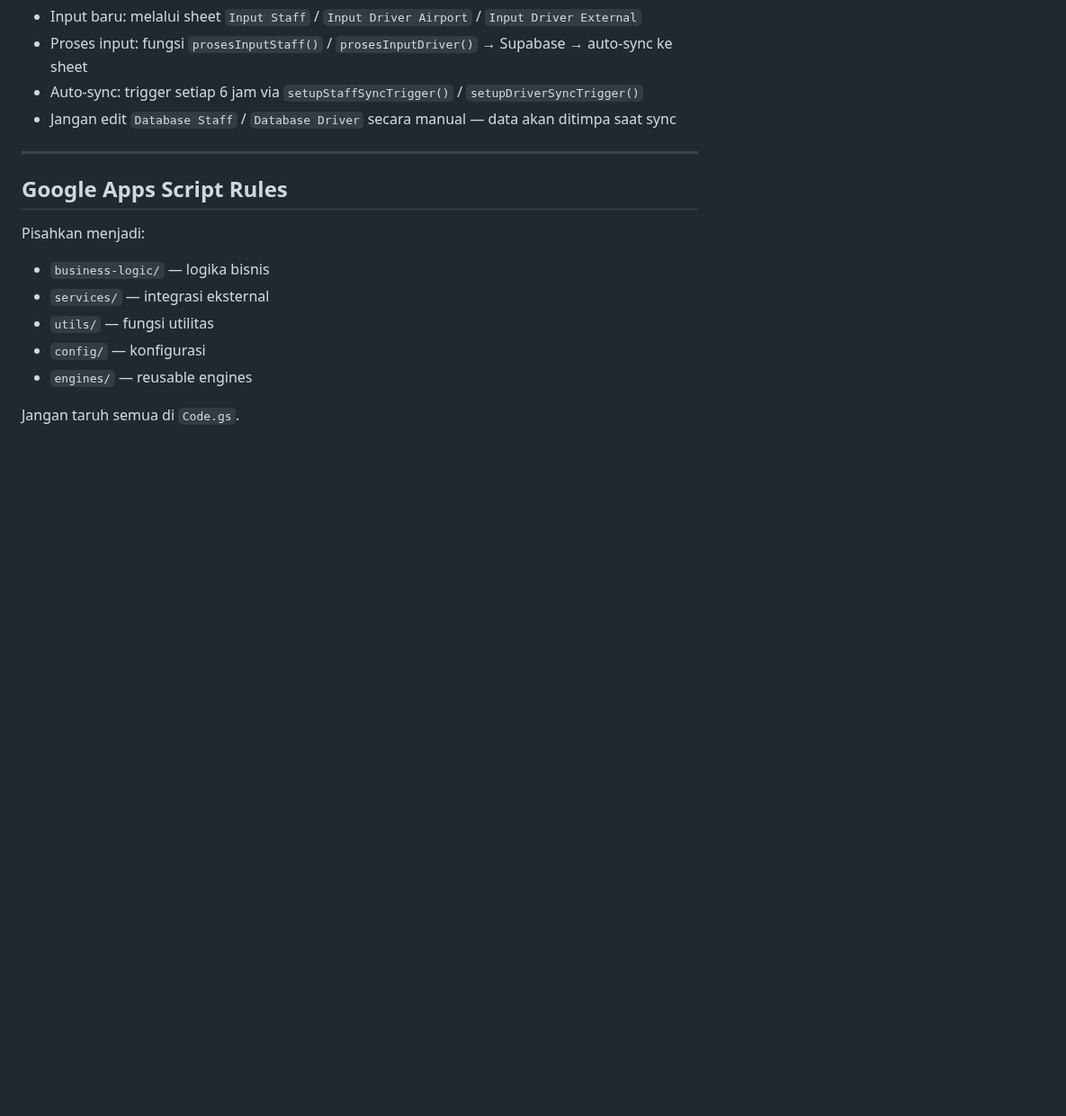
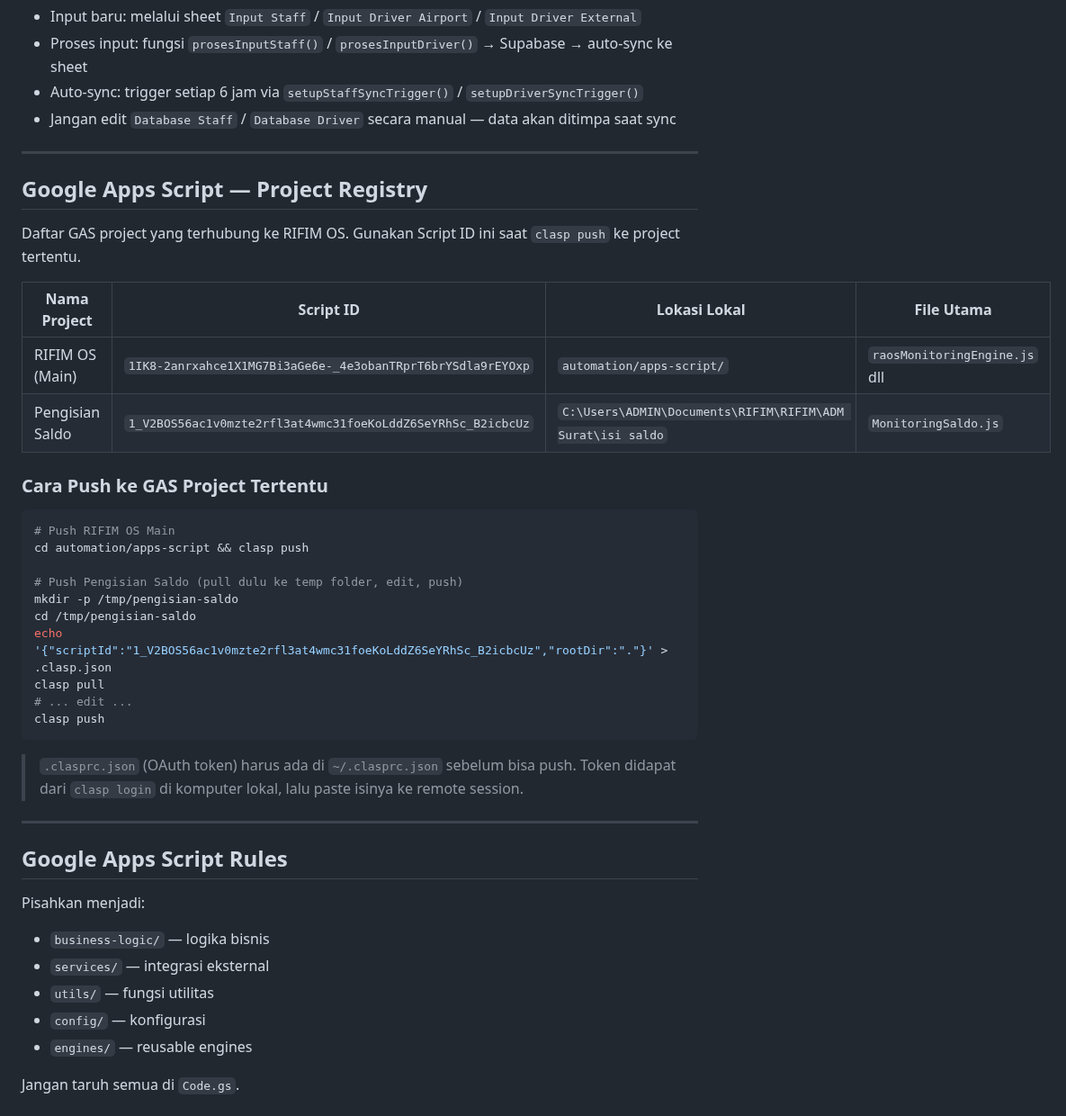
Before and after one commit to menala-Tech/rifim-os, a Markdown page: CLAUDE.md, the part around the change. Shown at 90% size. Rendered like a GitHub page; blank space fills up the shorter version.

Commit message:
docs(claude-md): tambah GAS Project Registry dengan Script ID mapping
Catat Script ID dan lokasi lokal untuk semua GAS project yang terhubung
ke RIFIM OS agar sesi berikutnya bisa langsung push tanpa tanya ulang.
Tambah juga panduan singkat cara push ke project tertentu via clasp.

Co-Authored-By: Claude Sonnet 4.6 <noreply@anthropic.com>
Claude-Session: https://claude.ai/code/session_01Nj8WyAh26oRv8rrBrcXEGK

````diff
--- a/CLAUDE.md
+++ b/CLAUDE.md
@@ -165,6 +165,35 @@ drivers (external) →    sheet "Database Driver External"
 
 ---
 
+## Google Apps Script — Project Registry
+
+Daftar GAS project yang terhubung ke RIFIM OS. Gunakan Script ID ini saat `clasp push` ke project tertentu.
+
+| Nama Project | Script ID | Lokasi Lokal | File Utama |
+|---|---|---|---|
+| RIFIM OS (Main) | `1IK8-2anrxahce1X1MG7Bi3aGe6e-_4e3obanTRprT6brYSdla9rEYOxp` | `automation/apps-script/` | `raosMonitoringEngine.js` dll |
+| Pengisian Saldo | `1_V2BOS56ac1v0mzte2rfl3at4wmc31foeKoLddZ6SeYRhSc_B2icbcUz` | `C:\Users\ADMIN\Documents\RIFIM\RIFIM\ADM Surat\isi saldo` | `MonitoringSaldo.js` |
+
+### Cara Push ke GAS Project Tertentu
+
+```bash
+# Push RIFIM OS Main
+cd automation/apps-script && clasp push
+
+# Push Pengisian Saldo (pull dulu ke temp folder, edit, push)
+mkdir -p /tmp/pengisian-saldo
+cd /tmp/pengisian-saldo
+echo '{"scriptId":"1_V2BOS56ac1v0mzte2rfl3at4wmc31foeKoLddZ6SeYRhSc_B2icbcUz","rootDir":"."}' > .clasp.json
+clasp pull
+# ... edit ...
+clasp push
+```
+
+> `.clasprc.json` (OAuth token) harus ada di `~/.clasprc.json` sebelum bisa push.
+> Token didapat dari `clasp login` di komputer lokal, lalu paste isinya ke remote session.
+
+---
+
 ## Google Apps Script Rules
 
 Pisahkan menjadi:
````
